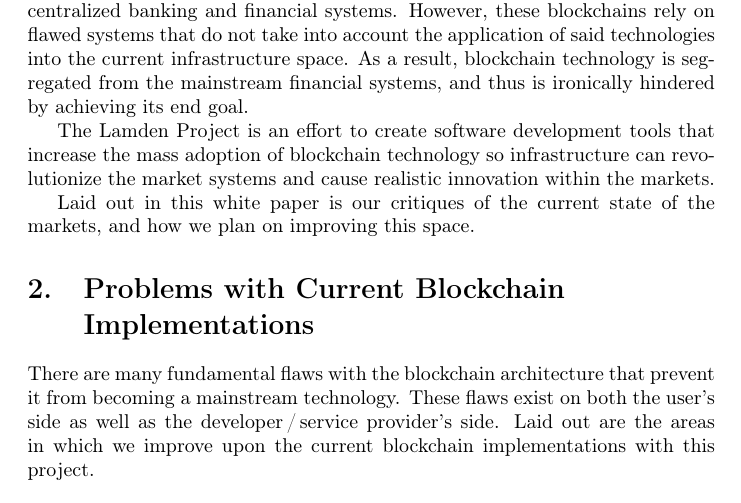
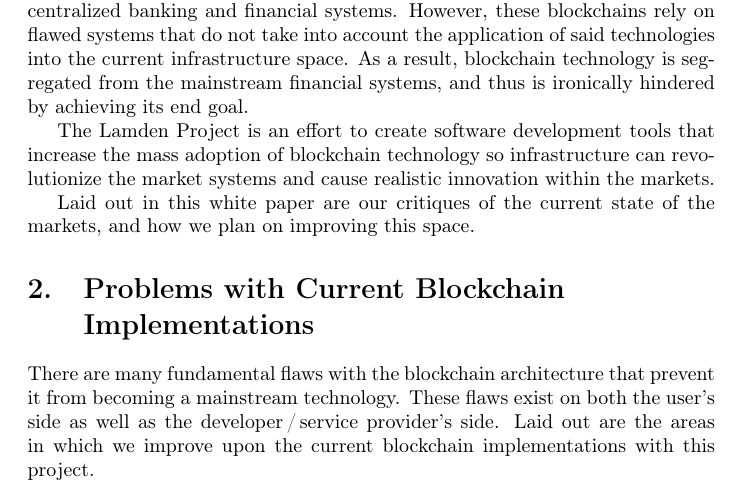
Before and after one commit to Lamden/whitepaper, a LaTeX document (main.tex): part of page 2 of 16, cut so that both start at the same text. Compiled offline with pdfLaTeX.

Commit message:
Spelling

```diff
--- a/main.tex
+++ b/main.tex
@@ -66,7 +66,7 @@
 
 The Lamden Project is an effort to create software development tools that increase the mass adoption of blockchain technology so infrastructure can revolutionize the market systems and cause realistic innovation within the markets.
 
-Laid out in this white paper is our critiques of the current state of the markets, and how we plan on improving this space.
+Laid out in this white paper are our critiques of the current state of the markets, and how we plan on improving this space.
 
 \section{Problems with Current Blockchain\\ Implementations}
 
```
Also changed, not shown: main.pdf, 1 other file.
